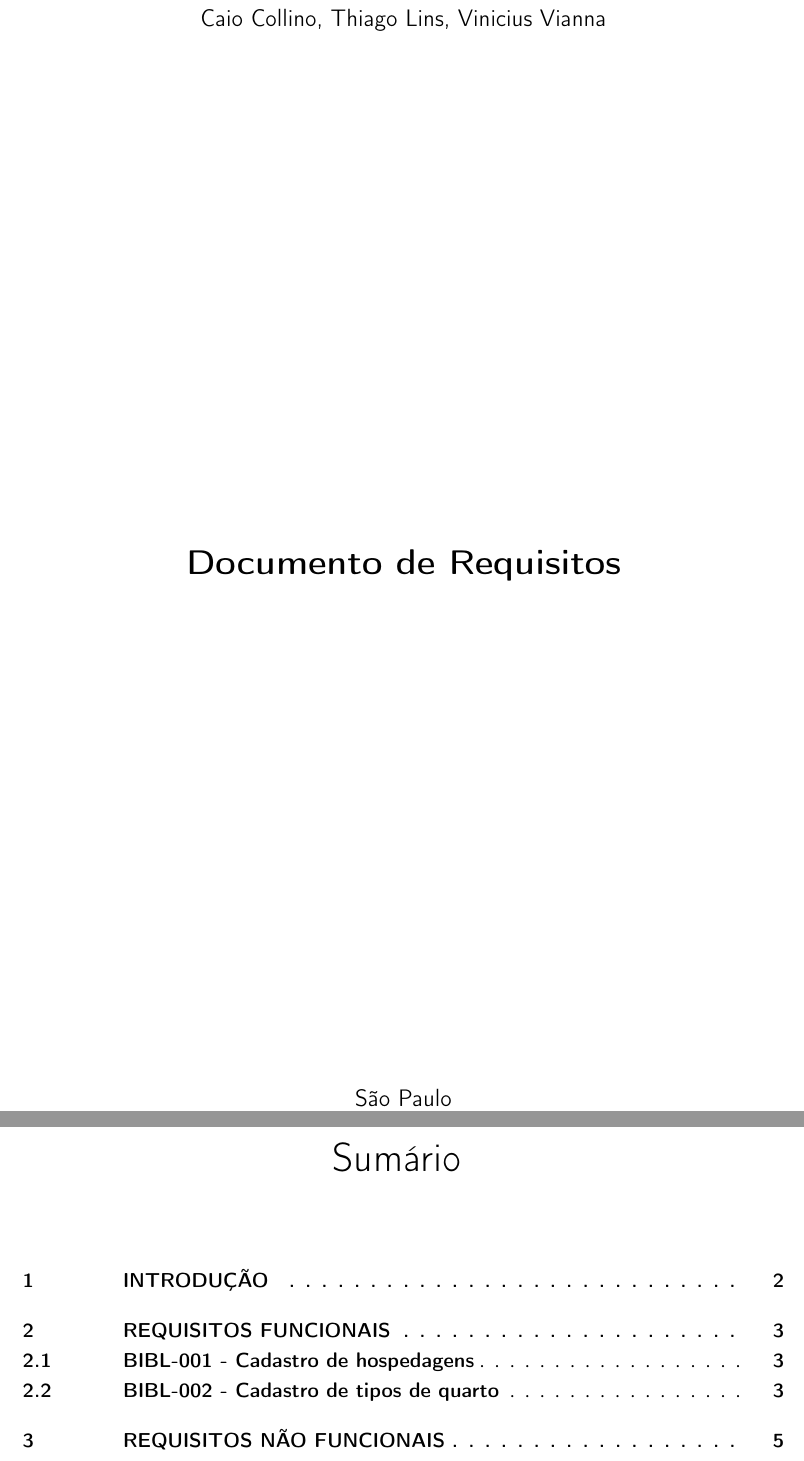
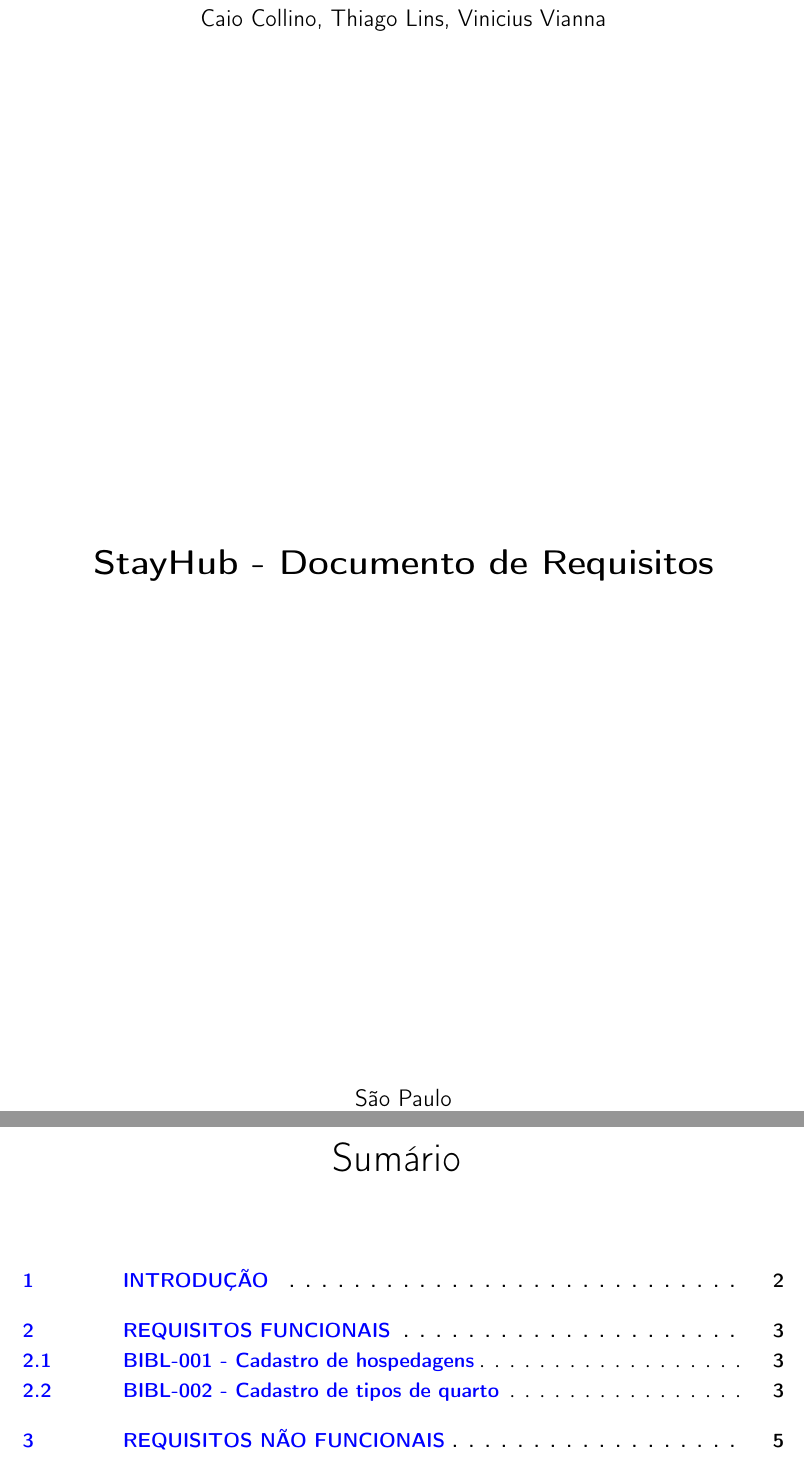
Before and after one commit to BccMaterial/ES-T2, a LaTeX thesis (documento.tex): two parts of pages 1 and 2 of 6, joined at a grey line, cut so that both start at the same text. Compiled offline with pdfLaTeX.

Commit message:
chore: add some formattings

```diff
--- a/documento.tex
+++ b/documento.tex
@@ -13,7 +13,7 @@
 \usepackage{setspace}
 
 % Informações
-\titulo{Documento de Requisitos}
+\titulo{StayHub - Documento de Requisitos}
 \autor{Caio Collino, Thiago Lins, Vinicius Vianna}
 \local{São Paulo}
 \data{2026}
@@ -25,7 +25,8 @@
 }
 
 \hypersetup{
-    hidelinks
+	colorlinks=true,
+	linkcolor=blue
 }
 
 \tipotrabalho{Documento Técnico}
```
Also changed, not shown: documento.pdf.
